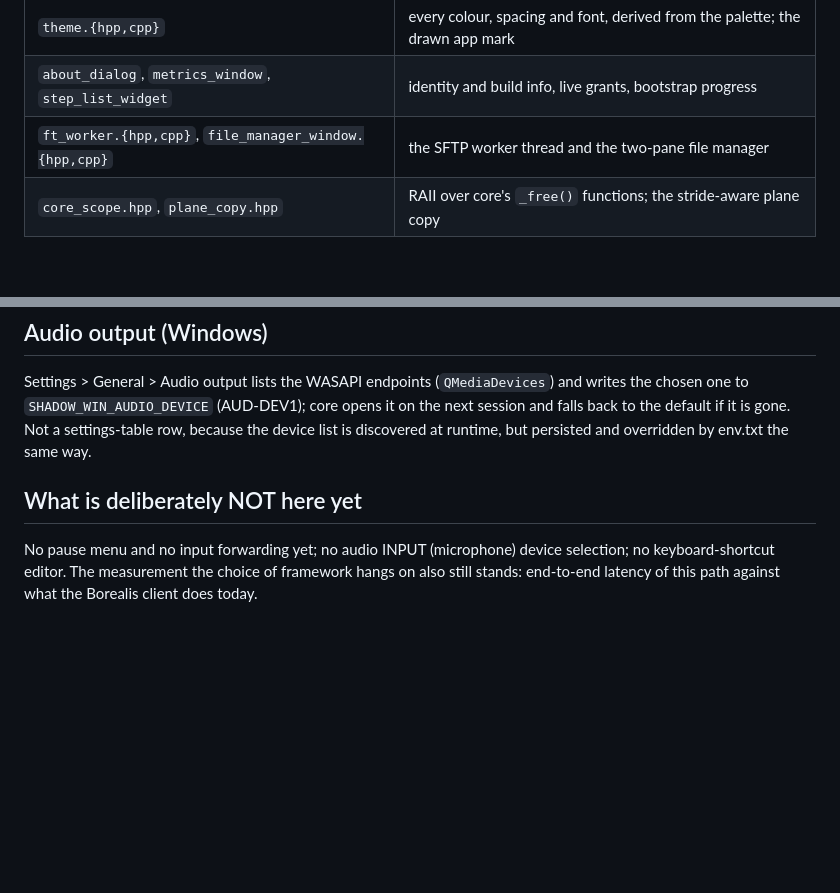
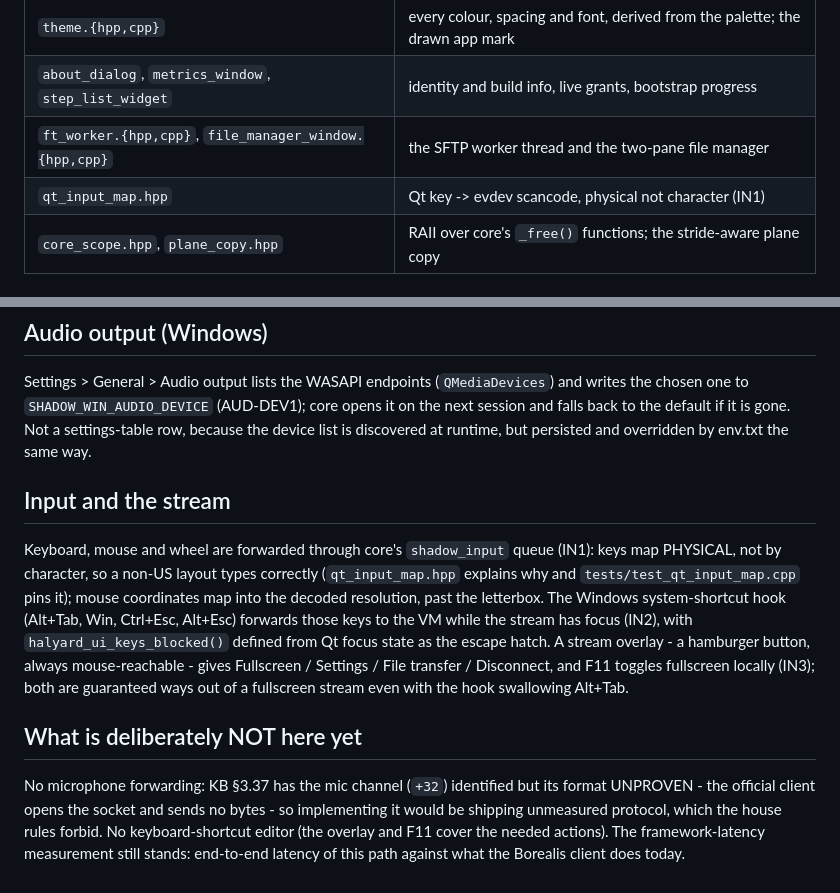
Before and after one commit to Wasabules/Halyard, a Markdown page: clients/qt/README.md, 2 parts joined by grey strips. Drawn GitHub-style; blank space fills up the shorter version.

Commit message:
docs: Qt README - input forwarding, the hook, the overlay; mic left out with the reason
Co-Authored-By: Claude Opus 4.8 <noreply@anthropic.com>
Claude-Session: https://claude.ai/code/session_01QkZAjdvGuqcZyAGrDzvyP1

```diff
--- a/clients/qt/README.md
+++ b/clients/qt/README.md
@@ -135,6 +135,7 @@ cmake --build build_qt --target halyard_lupdate   # extract into clients/qt/i18n
 | `theme.{hpp,cpp}` | every colour, spacing and font, derived from the palette; the drawn app mark |
 | `about_dialog`, `metrics_window`, `step_list_widget` | identity and build info, live grants, bootstrap progress |
 | `ft_worker.{hpp,cpp}`, `file_manager_window.{hpp,cpp}` | the SFTP worker thread and the two-pane file manager |
+| `qt_input_map.hpp` | Qt key -> evdev scancode, physical not character (IN1) |
 | `core_scope.hpp`, `plane_copy.hpp` | RAII over core's `_free()` functions; the stride-aware plane copy |
 
 ## File transfer
@@ -161,9 +162,24 @@ Settings > General > Audio output lists the WASAPI endpoints
 it is gone. Not a settings-table row, because the device list is discovered at
 runtime, but persisted and overridden by env.txt the same way.
 
+## Input and the stream
+
+Keyboard, mouse and wheel are forwarded through core's `shadow_input` queue
+(IN1): keys map PHYSICAL, not by character, so a non-US layout types correctly
+(`qt_input_map.hpp` explains why and `tests/test_qt_input_map.cpp` pins it);
+mouse coordinates map into the decoded resolution, past the letterbox. The
+Windows system-shortcut hook (Alt+Tab, Win, Ctrl+Esc, Alt+Esc) forwards those
+keys to the VM while the stream has focus (IN2), with `halyard_ui_keys_blocked()`
+defined from Qt focus state as the escape hatch. A stream overlay - a hamburger
+button, always mouse-reachable - gives Fullscreen / Settings / File transfer /
+Disconnect, and F11 toggles fullscreen locally (IN3); both are guaranteed ways
+out of a fullscreen stream even with the hook swallowing Alt+Tab.
+
 ## What is deliberately NOT here yet
 
-No pause menu and no input forwarding yet; no audio INPUT (microphone) device
-selection; no keyboard-shortcut editor. The measurement the choice of framework
-hangs on also still stands: end-to-end latency of this path against what the
-Borealis client does today.
+No microphone forwarding: KB §3.37 has the mic channel (`+32`) identified but
+its format UNPROVEN - the official client opens the socket and sends no bytes -
+so implementing it would be shipping unmeasured protocol, which the house rules
+forbid. No keyboard-shortcut editor (the overlay and F11 cover the needed
+actions). The framework-latency measurement still stands: end-to-end latency of
+this path against what the Borealis client does today.
```
